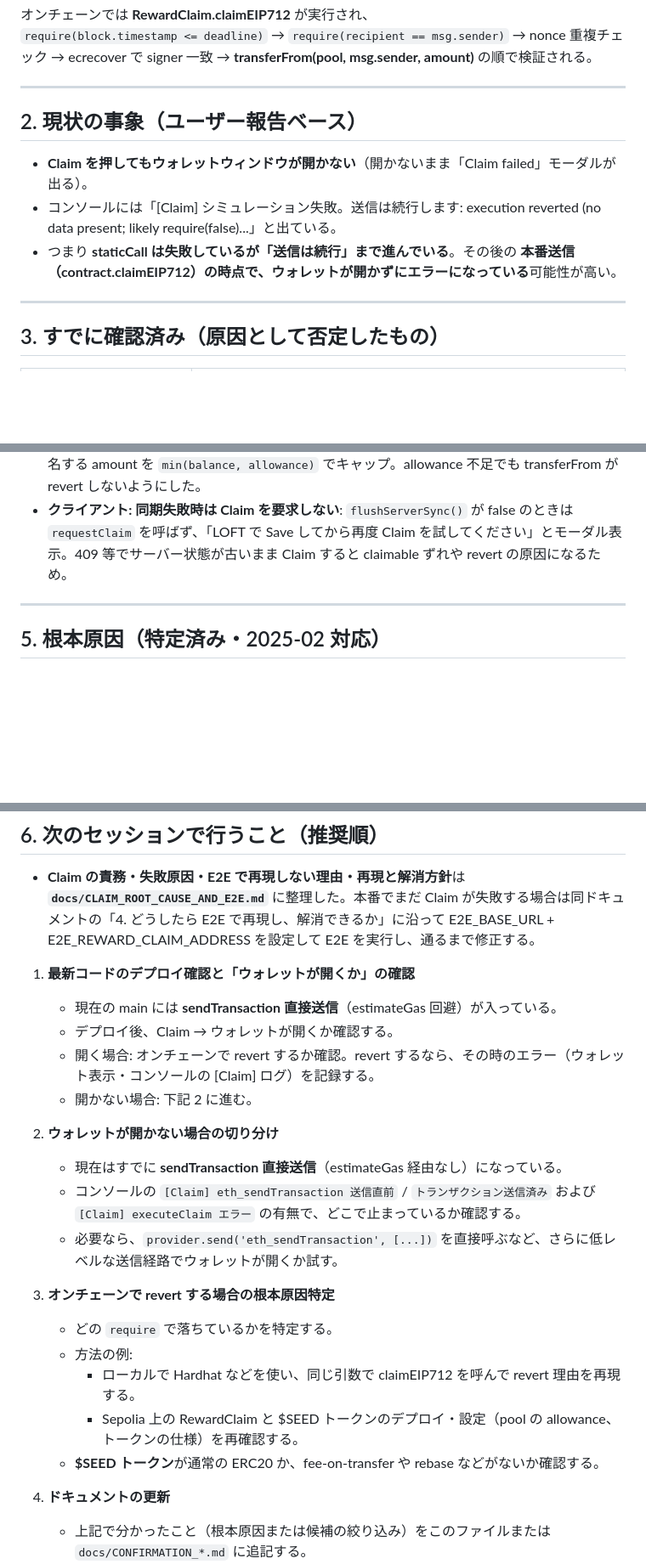
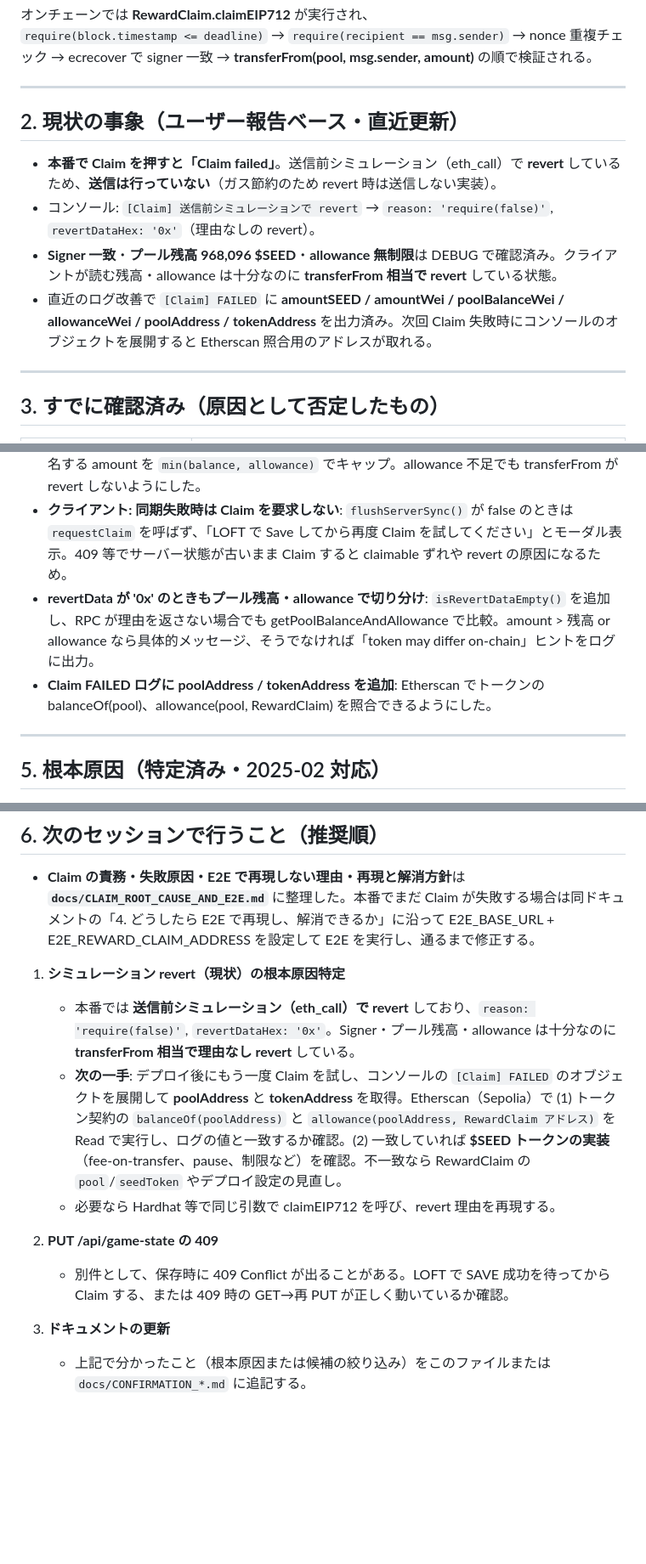
Before and after one commit to fowler-virtual/bird-game, a Markdown page: docs/CLAIM_DEBUG_HANDOFF.md, 3 parts joined by grey strips. Shown at 85% size. Drawn GitHub-style; blank space fills up the shorter version.

Commit message:
docs: update CLAIM_DEBUG_HANDOFF with current state and next steps
Co-authored-by: Cursor <cursoragent@cursor.com>

```diff
--- a/docs/CLAIM_DEBUG_HANDOFF.md
+++ b/docs/CLAIM_DEBUG_HANDOFF.md
@@ -22,11 +22,12 @@
 
 ---
 
-## 2. 現状の事象（ユーザー報告ベース）
+## 2. 現状の事象（ユーザー報告ベース・直近更新）
 
-- **Claim を押してもウォレットウィンドウが開かない**（開かないまま「Claim failed」モーダルが出る）。
-- コンソールには「[Claim] シミュレーション失敗。送信は続行します: execution reverted (no data present; likely require(false)...」と出ている。
-- つまり **staticCall は失敗しているが「送信は続行」まで進んでいる**。その後の **本番送信（contract.claimEIP712）の時点で、ウォレットが開かずにエラーになっている**可能性が高い。
+- **本番で Claim を押すと「Claim failed」**。送信前シミュレーション（eth_call）で **revert** しているため、**送信は行っていない**（ガス節約のため revert 時は送信しない実装）。
+- コンソール: `[Claim] 送信前シミュレーションで revert` → `reason: 'require(false)'`, `revertDataHex: '0x'`（理由なしの revert）。
+- **Signer 一致**・**プール残高 968,096 $SEED**・**allowance 無制限**は DEBUG で確認済み。クライアントが読む残高・allowance は十分なのに **transferFrom 相当で revert** している状態。
+- 直近のログ改善で `[Claim] FAILED` に **amountSEED / amountWei / poolBalanceWei / allowanceWei / poolAddress / tokenAddress** を出力済み。次回 Claim 失敗時にコンソールのオブジェクトを展開すると Etherscan 照合用のアドレスが取れる。
 
 ---
 
@@ -53,6 +54,8 @@
 - **送信前シミュレーション**: 送信前に **eth_call** で必ずシミュレート。revert する場合は理由をデコードして表示し、**送信しない**（ガス節約＋理由を確実に表示）。RPC 別のエラー形状に対応するため `getRevertDataFromError` で revert データを一括取得。
 - **API で署名量を min(プール残高, allowance) にキャップ**（transferFrom revert 防止）: `api/_lib/poolBalance.js` で `getPoolBalanceAndAllowanceWei` を取得し、`api/claim.js` で署名する amount を `min(balance, allowance)` でキャップ。allowance 不足でも transferFrom が revert しないようにした。
 - **クライアント: 同期失敗時は Claim を要求しない**: `flushServerSync()` が false のときは `requestClaim` を呼ばず、「LOFT で Save してから再度 Claim を試してください」とモーダル表示。409 等でサーバー状態が古いまま Claim すると claimable ずれや revert の原因になるため。
+- **revertData が '0x' のときもプール残高・allowance で切り分け**: `isRevertDataEmpty()` を追加し、RPC が理由を返さない場合でも getPoolBalanceAndAllowance で比較。amount > 残高 or allowance なら具体的メッセージ、そうでなければ「token may differ on-chain」ヒントをログに出力。
+- **Claim FAILED ログに poolAddress / tokenAddress を追加**: Etherscan でトークンの balanceOf(pool)、allowance(pool, RewardClaim) を照合できるようにした。
 
 ---
 
@@ -84,25 +87,15 @@
 
 - **Claim の責務・失敗原因・E2E で再現しない理由・再現と解消方針**は **`docs/CLAIM_ROOT_CAUSE_AND_E2E.md`** に整理した。本番でまだ Claim が失敗する場合は同ドキュメントの「4. どうしたら E2E で再現し、解消できるか」に沿って E2E_BASE_URL + E2E_REWARD_CLAIM_ADDRESS を設定して E2E を実行し、通るまで修正する。
 
-1. **最新コードのデプロイ確認と「ウォレットが開くか」の確認**
-   - 現在の main には **sendTransaction 直接送信**（estimateGas 回避）が入っている。
-   - デプロイ後、Claim → ウォレットが開くか確認する。
-   - 開く場合: オンチェーンで revert するか確認。revert するなら、その時のエラー（ウォレット表示・コンソールの [Claim] ログ）を記録する。
-   - 開かない場合: 下記 2 に進む。
+1. **シミュレーション revert（現状）の根本原因特定**
+   - 本番では **送信前シミュレーション（eth_call）で revert** しており、`reason: 'require(false)'`, `revertDataHex: '0x'`。Signer・プール残高・allowance は十分なのに **transferFrom 相当で理由なし revert** している。
+   - **次の一手**: デプロイ後にもう一度 Claim を試し、コンソールの `[Claim] FAILED` のオブジェクトを展開して **poolAddress** と **tokenAddress** を取得。Etherscan（Sepolia）で (1) トークン契約の `balanceOf(poolAddress)` と `allowance(poolAddress, RewardClaim アドレス)` を Read で実行し、ログの値と一致するか確認。(2) 一致していれば **$SEED トークンの実装**（fee-on-transfer、pause、制限など）を確認。不一致なら RewardClaim の `pool`/`seedToken` やデプロイ設定の見直し。
+   - 必要なら Hardhat 等で同じ引数で claimEIP712 を呼び、revert 理由を再現する。
 
-2. **ウォレットが開かない場合の切り分け**
-   - 現在はすでに **sendTransaction 直接送信**（estimateGas 経由なし）になっている。
-   - コンソールの `[Claim] eth_sendTransaction 送信直前` / `トランザクション送信済み` および `[Claim] executeClaim エラー` の有無で、どこで止まっているか確認する。
-   - 必要なら、`provider.send('eth_sendTransaction', [...])` を直接呼ぶなど、さらに低レベルな送信経路でウォレットが開くか試す。
+2. **PUT /api/game-state の 409**
+   - 別件として、保存時に 409 Conflict が出ることがある。LOFT で SAVE 成功を待ってから Claim する、または 409 時の GET→再 PUT が正しく動いているか確認。
 
-3. **オンチェーンで revert する場合の根本原因特定**
-   - どの `require` で落ちているかを特定する。
-   - 方法の例:
-     - ローカルで Hardhat などを使い、同じ引数で claimEIP712 を呼んで revert 理由を再現する。
-     - Sepolia 上の RewardClaim と $SEED トークンのデプロイ・設定（pool の allowance、トークンの仕様）を再確認する。
-   - **$SEED トークン**が通常の ERC20 か、fee-on-transfer や rebase などがないか確認する。
-
-4. **ドキュメントの更新**
+3. **ドキュメントの更新**
    - 上記で分かったこと（根本原因または候補の絞り込み）をこのファイルまたは `docs/CONFIRMATION_*.md` に追記する。
    - 根本原因が特定できたら、`docs/TODO.md` の「Claim 根本原因」まわりを「対応済み」に更新する。
 
```
